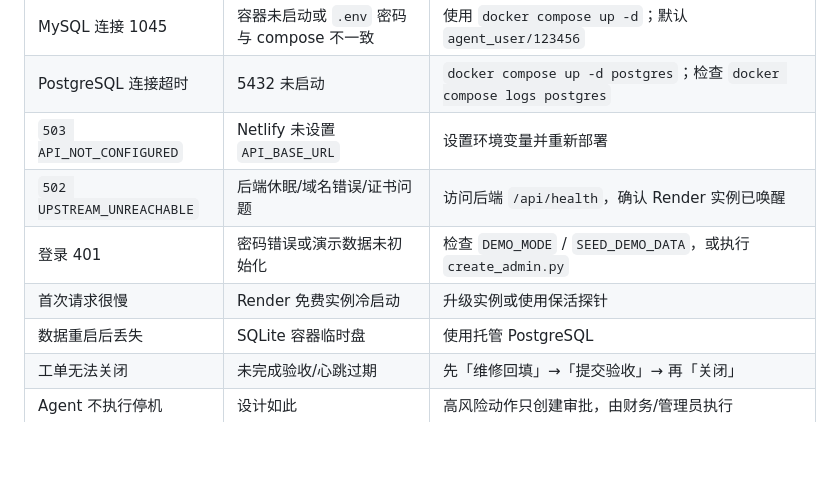
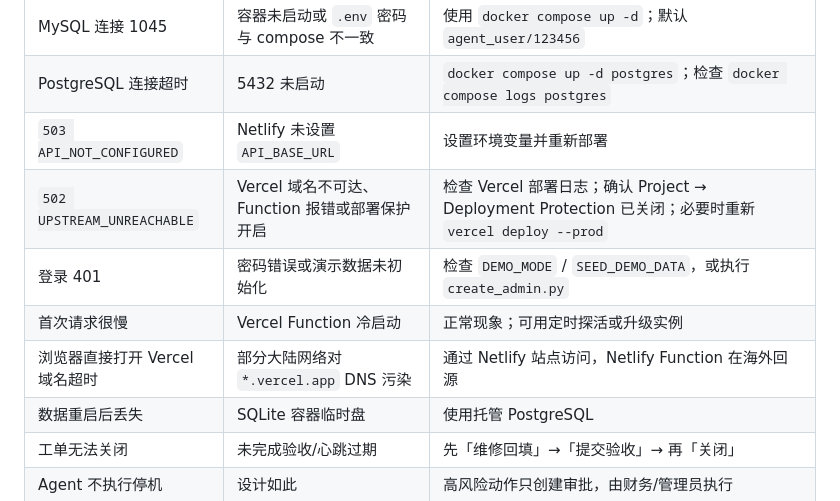
Before and after one commit to user200107/neighborhood-charging-agent, a Markdown page: DEPLOY.md, the part around the change. GitHub-like rendering; blank space fills up the shorter version.

```diff
--- a/DEPLOY.md
+++ b/DEPLOY.md
@@ -241,9 +241,10 @@ curl https://<your-site>.netlify.app/api/health
 | MySQL 连接 1045 | 容器未启动或 `.env` 密码与 compose 不一致 | 使用 `docker compose up -d`；默认 `agent_user/123456` |
 | PostgreSQL 连接超时 | 5432 未启动 | `docker compose up -d postgres`；检查 `docker compose logs postgres` |
 | `503 API_NOT_CONFIGURED` | Netlify 未设置 `API_BASE_URL` | 设置环境变量并重新部署 |
-| `502 UPSTREAM_UNREACHABLE` | 后端休眠/域名错误/证书问题 | 访问后端 `/api/health`，确认 Render 实例已唤醒 |
+| `502 UPSTREAM_UNREACHABLE` | Vercel 域名不可达、Function 报错或部署保护开启 | 检查 Vercel 部署日志；确认 Project → Deployment Protection 已关闭；必要时重新 `vercel deploy --prod` |
 | 登录 401 | 密码错误或演示数据未初始化 | 检查 `DEMO_MODE` / `SEED_DEMO_DATA`，或执行 `create_admin.py` |
-| 首次请求很慢 | Render 免费实例冷启动 | 升级实例或使用保活探针 |
+| 首次请求很慢 | Vercel Function 冷启动 | 正常现象；可用定时探活或升级实例 |
+| 浏览器直接打开 Vercel 域名超时 | 部分大陆网络对 `*.vercel.app` DNS 污染 | 通过 Netlify 站点访问，Netlify Function 在海外回源 |
 | 数据重启后丢失 | SQLite 容器临时盘 | 使用托管 PostgreSQL |
 | 工单无法关闭 | 未完成验收/心跳过期 | 先「维修回填」→「提交验收」→ 再「关闭」 |
 | Agent 不执行停机 | 设计如此 | 高风险动作只创建审批，由财务/管理员执行 |
```
Also changed, not shown: README.md (+9 -6 lines).
